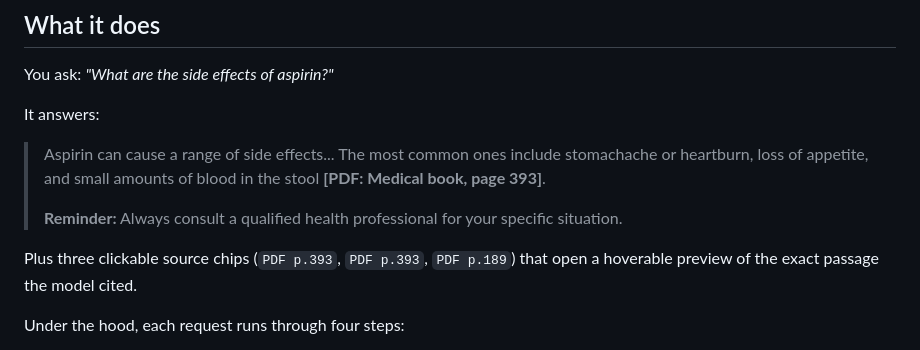
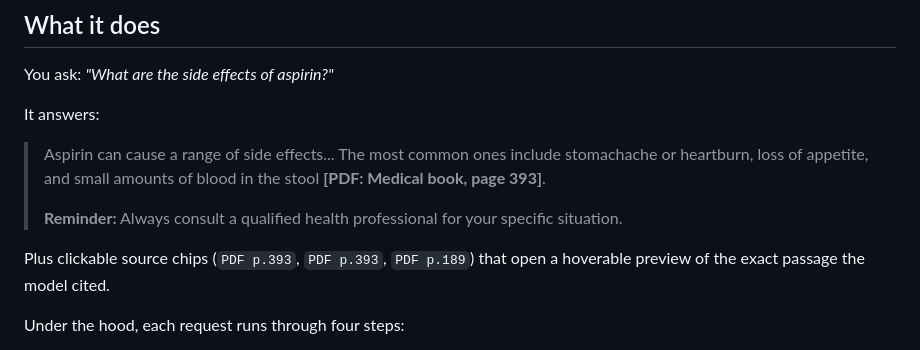
Before and after one commit to Thomasayanfeoluwa/CareAssist-AI, a Markdown page: README.md, the part around the change. Drawn GitHub-style.

Commit message:
Refine description of clickable source chips
Updated wording for source chips in README.

```diff
--- a/README.md
+++ b/README.md
@@ -22,7 +22,7 @@ It answers:
 > **Reminder:** Always consult a qualified health professional for your
 > specific situation.
 
-Plus three clickable source chips (`PDF p.393`, `PDF p.393`, `PDF p.189`)
+Plus clickable source chips (`PDF p.393`, `PDF p.393`, `PDF p.189`)
 that open a hoverable preview of the exact passage the model cited.
 
 Under the hood, each request runs through four steps:
```
